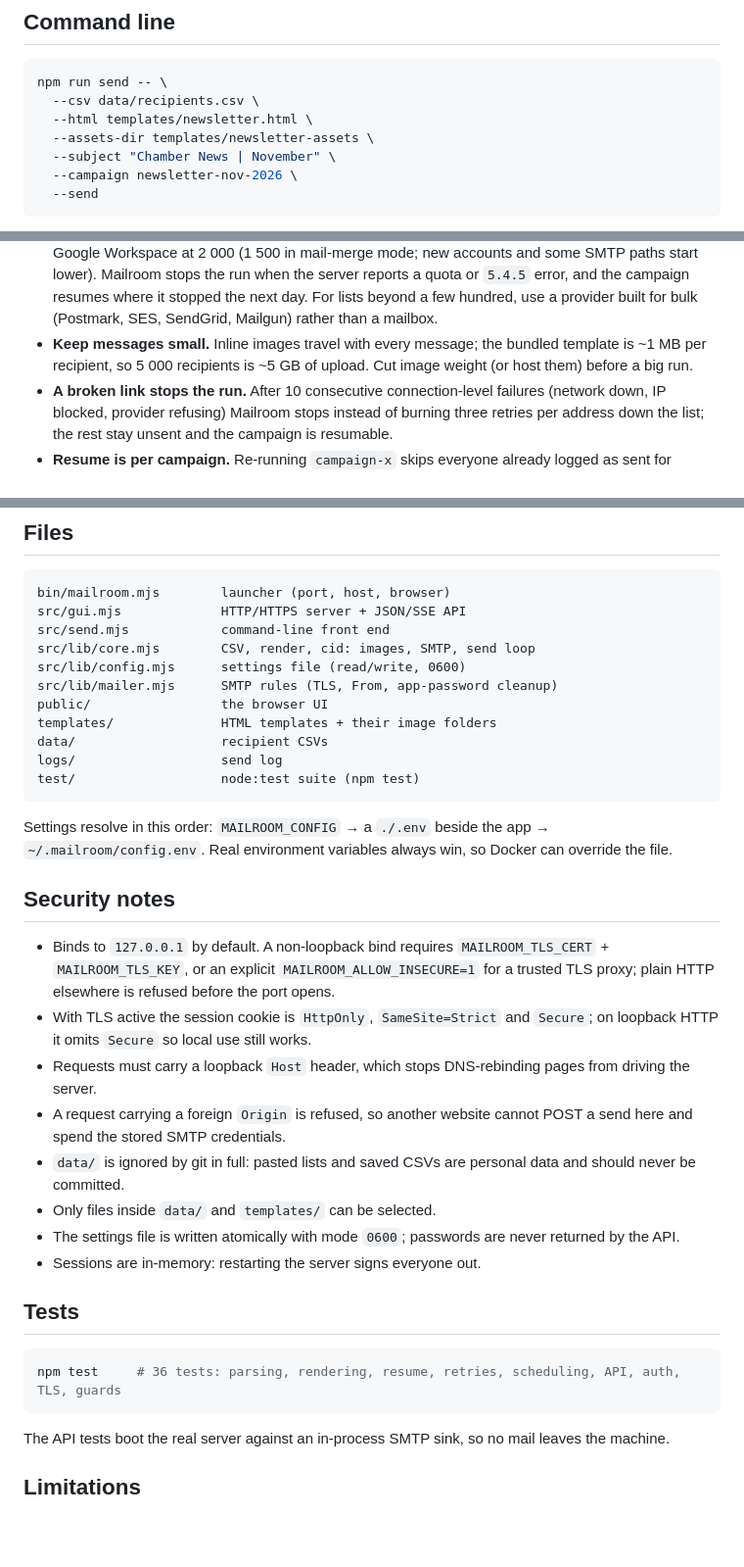
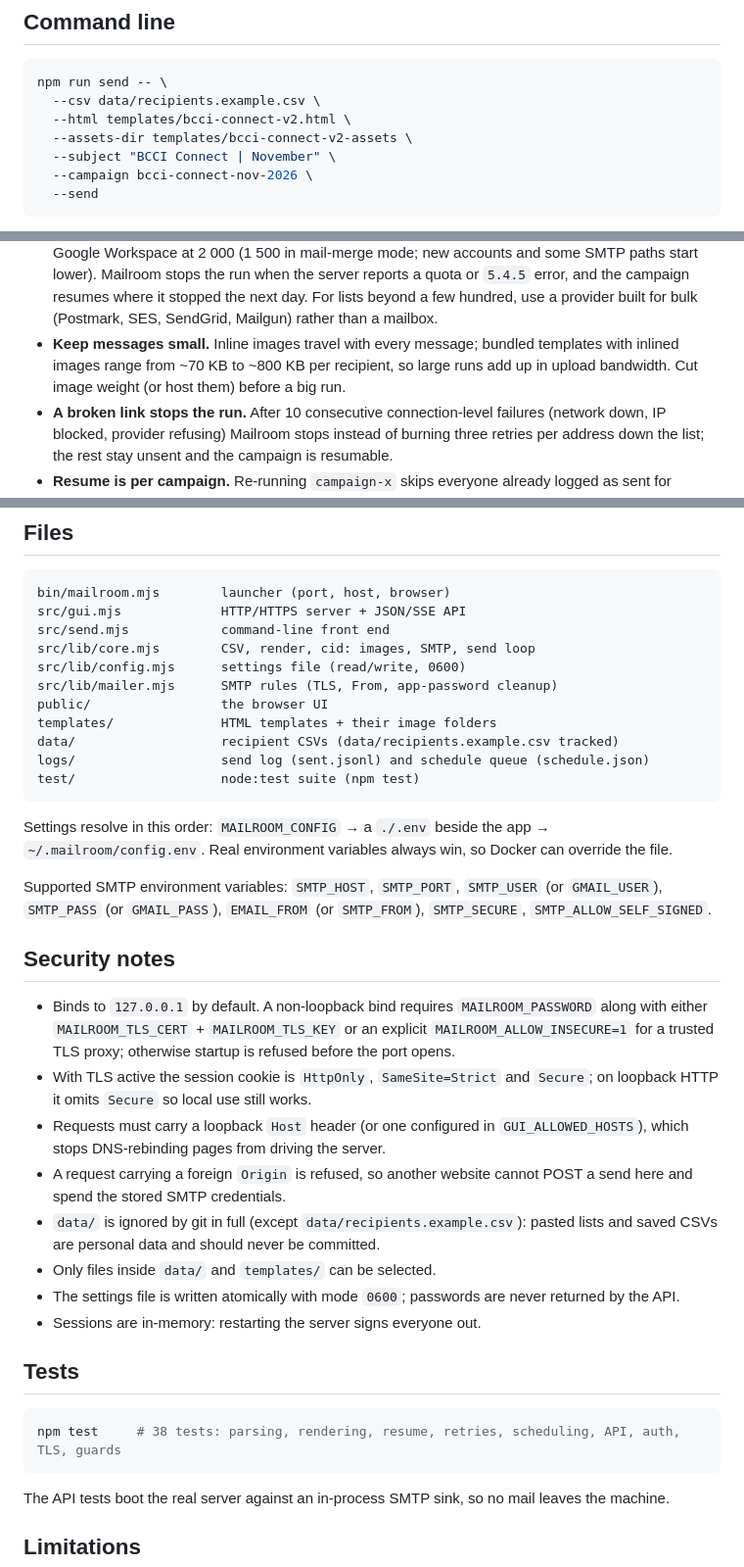
Before and after one commit to underratedgitter/Mailroom-, a Markdown page: README.md, 3 parts joined by grey strips. Shown at 98% size. Rendered like a GitHub page; blank space fills up the shorter version.

Commit message:
docs: update README to match the code (#1)
Co-authored-by: Claude Fable 5.2 <noreply@anthropic.com>

````diff
--- a/README.md
+++ b/README.md
@@ -144,11 +156,11 @@ one campaign runs at a time, so a scheduled send waits for any manual run to fin
 
 ```bash
 npm run send -- \
-  --csv data/recipients.csv \
-  --html templates/newsletter.html \
-  --assets-dir templates/newsletter-assets \
-  --subject "Chamber News | November" \
-  --campaign newsletter-nov-2026 \
+  --csv data/recipients.example.csv \
+  --html templates/bcci-connect-v2.html \
+  --assets-dir templates/bcci-connect-v2-assets \
+  --subject "BCCI Connect | November" \
+  --campaign bcci-connect-nov-2026 \
   --send
 ```
 
@@ -172,9 +184,10 @@ driven from the browser, where the queue and its history can be seen.
   server reports a quota or `5.4.5` error, and the campaign resumes where it
   stopped the next day. For lists beyond a few hundred, use a provider built for
   bulk (Postmark, SES, SendGrid, Mailgun) rather than a mailbox.
-- **Keep messages small.** Inline images travel with every message; the bundled
-  template is ~1 MB per recipient, so 5 000 recipients is ~5 GB of upload. Cut
-  image weight (or host them) before a big run.
+- **Keep messages small.** Inline images travel with every message; bundled
+  templates with inlined images range from ~70 KB to ~800 KB per recipient, so
+  large runs add up in upload bandwidth. Cut image weight (or host them) before
+  a big run.
 - **A broken link stops the run.** After 10 consecutive connection-level
   failures (network down, IP blocked, provider refusing) Mailroom stops instead
   of burning three retries per address down the list; the rest stay unsent and
@@ -211,8 +224,8 @@ src/lib/config.mjs      settings file (read/write, 0600)
 src/lib/mailer.mjs      SMTP rules (TLS, From, app-password cleanup)
 public/                 the browser UI
 templates/              HTML templates + their image folders
-data/                   recipient CSVs
-logs/                   send log
+data/                   recipient CSVs (data/recipients.example.csv tracked)
+logs/                   send log (sent.jsonl) and schedule queue (schedule.json)
 test/                   node:test suite (npm test)
 ```
 
@@ -220,20 +233,23 @@ Settings resolve in this order: `MAILROOM_CONFIG` → a `./.env` beside the app
 `~/.mailroom/config.env`. Real environment variables always win, so Docker can
 override the file.
 
+Supported SMTP environment variables:
+`SMTP_HOST`, `SMTP_PORT`, `SMTP_USER` (or `GMAIL_USER`), `SMTP_PASS` (or `GMAIL_PASS`), `EMAIL_FROM` (or `SMTP_FROM`), `SMTP_SECURE`, `SMTP_ALLOW_SELF_SIGNED`.
+
 ## Security notes
 
 - Binds to `127.0.0.1` by default. A non-loopback bind requires
-  `MAILROOM_TLS_CERT` + `MAILROOM_TLS_KEY`, or an explicit
-  `MAILROOM_ALLOW_INSECURE=1` for a trusted TLS proxy; plain HTTP elsewhere is
-  refused before the port opens.
+  `MAILROOM_PASSWORD` along with either `MAILROOM_TLS_CERT` + `MAILROOM_TLS_KEY`
+  or an explicit `MAILROOM_ALLOW_INSECURE=1` for a trusted TLS proxy; otherwise
+  startup is refused before the port opens.
 - With TLS active the session cookie is `HttpOnly`, `SameSite=Strict` and
   `Secure`; on loopback HTTP it omits `Secure` so local use still works.
-- Requests must carry a loopback `Host` header, which stops DNS-rebinding pages
-  from driving the server.
+- Requests must carry a loopback `Host` header (or one configured in
+  `GUI_ALLOWED_HOSTS`), which stops DNS-rebinding pages from driving the server.
 - A request carrying a foreign `Origin` is refused, so another website cannot
   POST a send here and spend the stored SMTP credentials.
-- `data/` is ignored by git in full: pasted lists and saved CSVs are personal
-  data and should never be committed.
+- `data/` is ignored by git in full (except `data/recipients.example.csv`):
+  pasted lists and saved CSVs are personal data and should never be committed.
 - Only files inside `data/` and `templates/` can be selected.
 - The settings file is written atomically with mode `0600`; passwords are never
   returned by the API.
@@ -242,7 +258,7 @@ override the file.
 ## Tests
 
 ```bash
-npm test     # 36 tests: parsing, rendering, resume, retries, scheduling, API, auth, TLS, guards
+npm test     # 38 tests: parsing, rendering, resume, retries, scheduling, API, auth, TLS, guards
 ```
 
 The API tests boot the real server against an in-process SMTP sink, so no mail
````
Also changed, not shown: other parts of README.md (+14 -2 lines).
